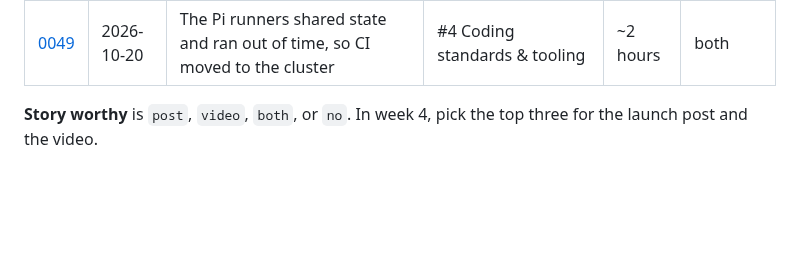
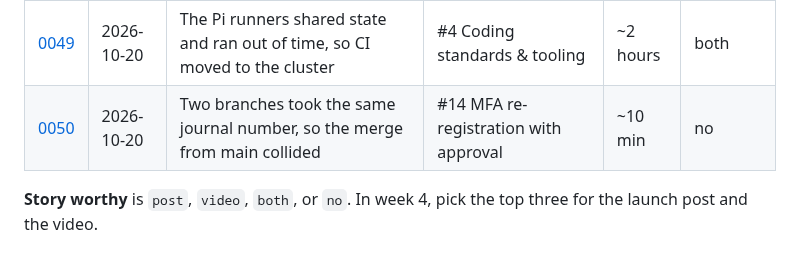
Before and after one commit to toyinogun/AIITsupport, a Markdown page: docs/journal/README.md, the part around the change. GitHub-like rendering; blank space fills up the shorter version.

Commit message:
docs(journal): log the journal number collision on the merge from main
Co-Authored-By: Claude Opus 5.5 <noreply@anthropic.com>

```diff
--- a/docs/journal/README.md
+++ b/docs/journal/README.md
@@ -71,5 +71,6 @@ Write down what you expect to break before you start. Comparing these with the r
 | [0047](0047-one-pending-approval-was-checked-not-enforced.md) | 2026-10-20 | "One pending approval per account" was checked in code, not enforced by the database | #14 MFA re-registration with approval | ~30 min | post |
 | [0048](0048-the-ci-fork-check-failed-open.md) | 2026-10-20 | The CI fork check failed open, so a deleted fork's code would run on the Pi | #4 Coding standards & tooling | ~5 min | post |
 | [0049](0049-pi-runners-share-a-buildx-config.md) | 2026-10-20 | The Pi runners shared state and ran out of time, so CI moved to the cluster | #4 Coding standards & tooling | ~2 hours | both |
+| [0050](0050-two-branches-took-the-same-journal-number.md) | 2026-10-20 | Two branches took the same journal number, so the merge from main collided | #14 MFA re-registration with approval | ~10 min | no |
 
 **Story worthy** is `post`, `video`, `both`, or `no`. In week 4, pick the top three for the launch post and the video.
```
Also changed, not shown: docs/journal/0050-two-branches-took-the-same-journal-number.md (added, +33 -0 lines).
